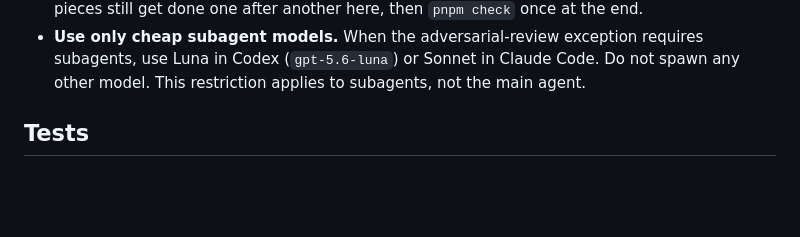
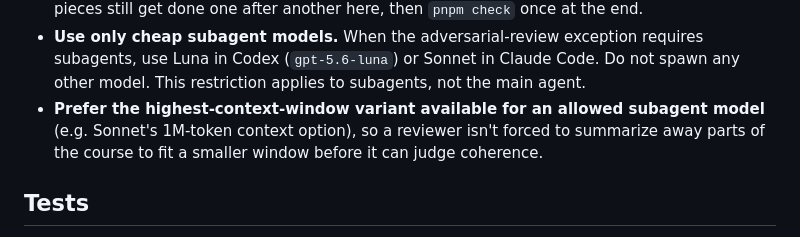
Before and after one commit to comp4020-agentic-coding-studio/comp4020-ass2-am167, a Markdown page: CLAUDE.md, the part around the change. Rendered like a GitHub page; blank space fills up the shorter version.

Commit message:
Prefer high-context-window subagent variants for review
Reviewer subagents shouldn't have to summarize away course content
to fit a small context window before judging coherence.

Co-Authored-By: Claude Sonnet 5 <noreply@anthropic.com>

```diff
--- a/CLAUDE.md
+++ b/CLAUDE.md
@@ -123,6 +123,10 @@ interesting.
   requires subagents, use Luna in Codex (`gpt-5.6-luna`) or Sonnet in Claude
   Code. Do not spawn any other model. This restriction applies to subagents,
   not the main agent.
+- **Prefer the highest-context-window variant available for an allowed
+  subagent model** (e.g. Sonnet's 1M-token context option), so a reviewer
+  isn't forced to summarize away parts of the course to fit a smaller window
+  before it can judge coherence.
 
 ## Tests
 
```
